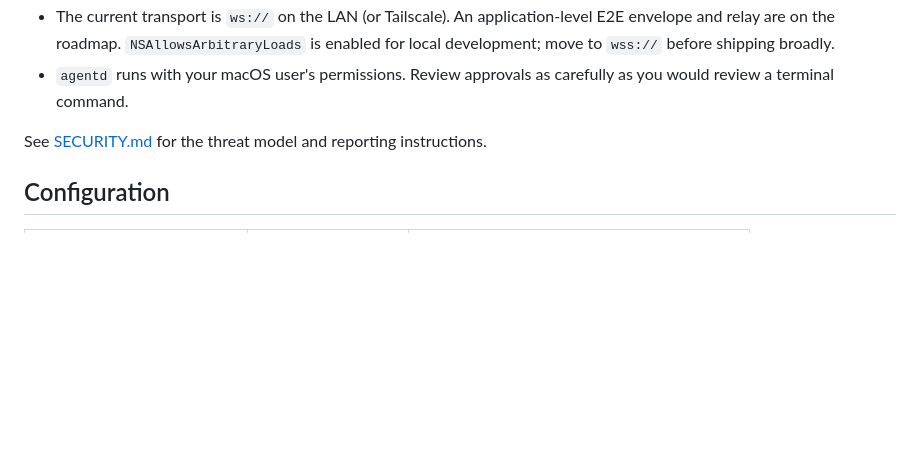
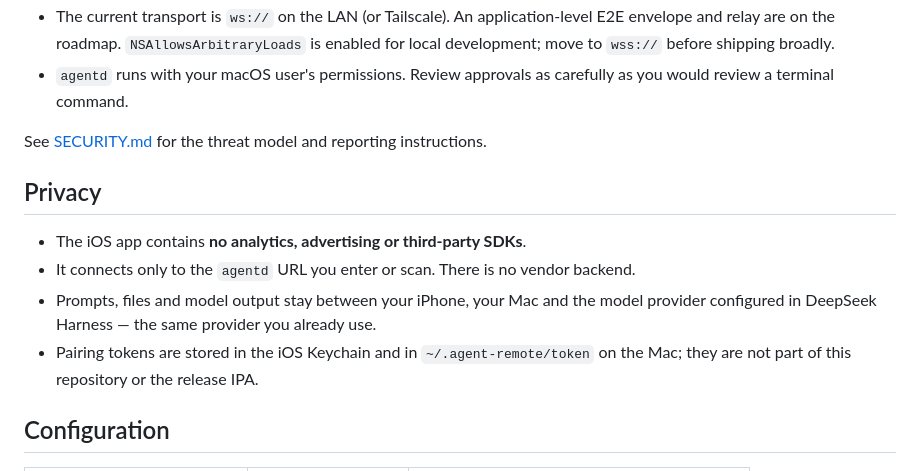
Before and after one commit to 4uthen7/agent-remote, a Markdown page: README.md, the part around the change. Rendered like a GitHub page; blank space fills up the shorter version.

Commit message:
docs: add privacy notes

```diff
--- a/README.md
+++ b/README.md
@@ -133,6 +133,15 @@ AGENT_REMOTE_PUBLIC_URL="ws://$(tailscale ip -4):8787/ws" npm start
 
 See [SECURITY.md](SECURITY.md) for the threat model and reporting instructions.
 
+## Privacy
+
+- The iOS app contains **no analytics, advertising or third-party SDKs**.
+- It connects only to the `agentd` URL you enter or scan. There is no vendor backend.
+- Prompts, files and model output stay between your iPhone, your Mac and the model
+  provider configured in DeepSeek Harness — the same provider you already use.
+- Pairing tokens are stored in the iOS Keychain and in `~/.agent-remote/token` on the
+  Mac; they are not part of this repository or the release IPA.
+
 ## Configuration
 
 | Variable | Default | Purpose |
```
Also changed, not shown: README.ja.md (+7 -0 lines).
